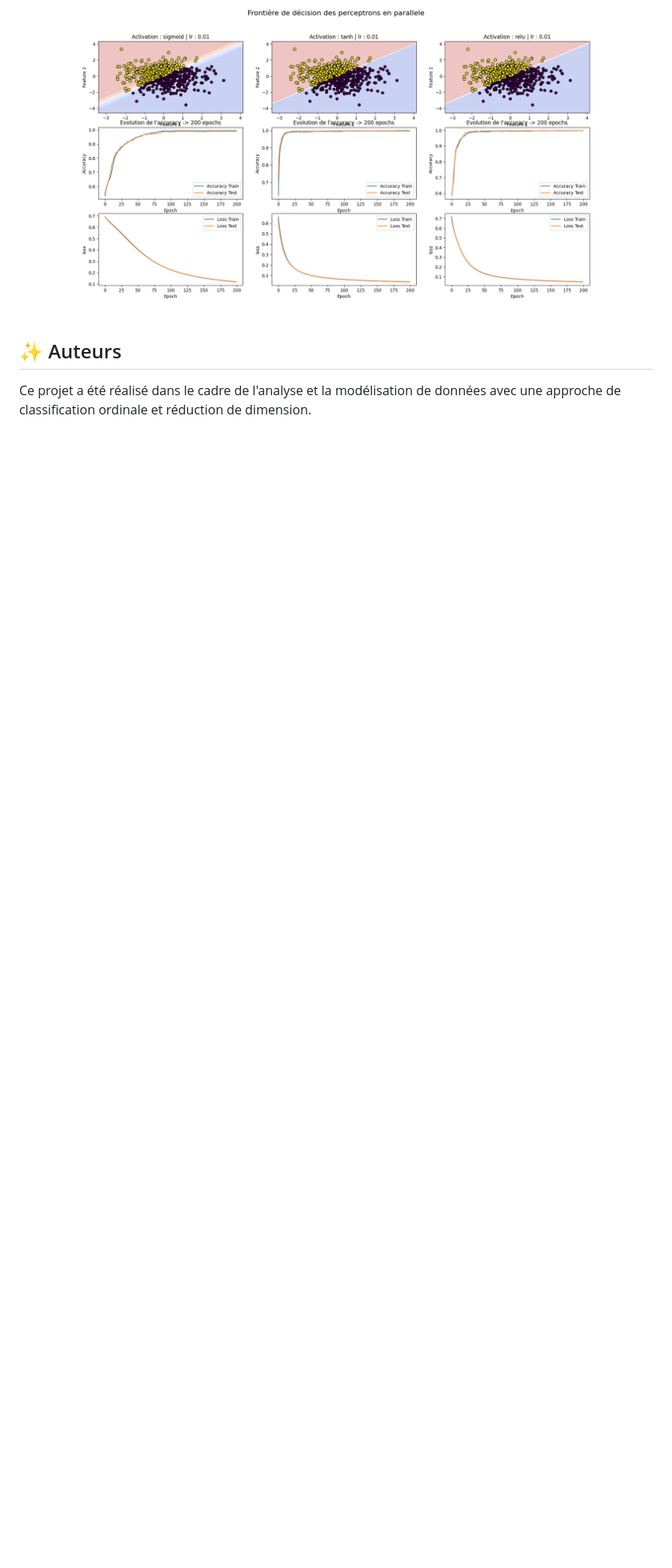
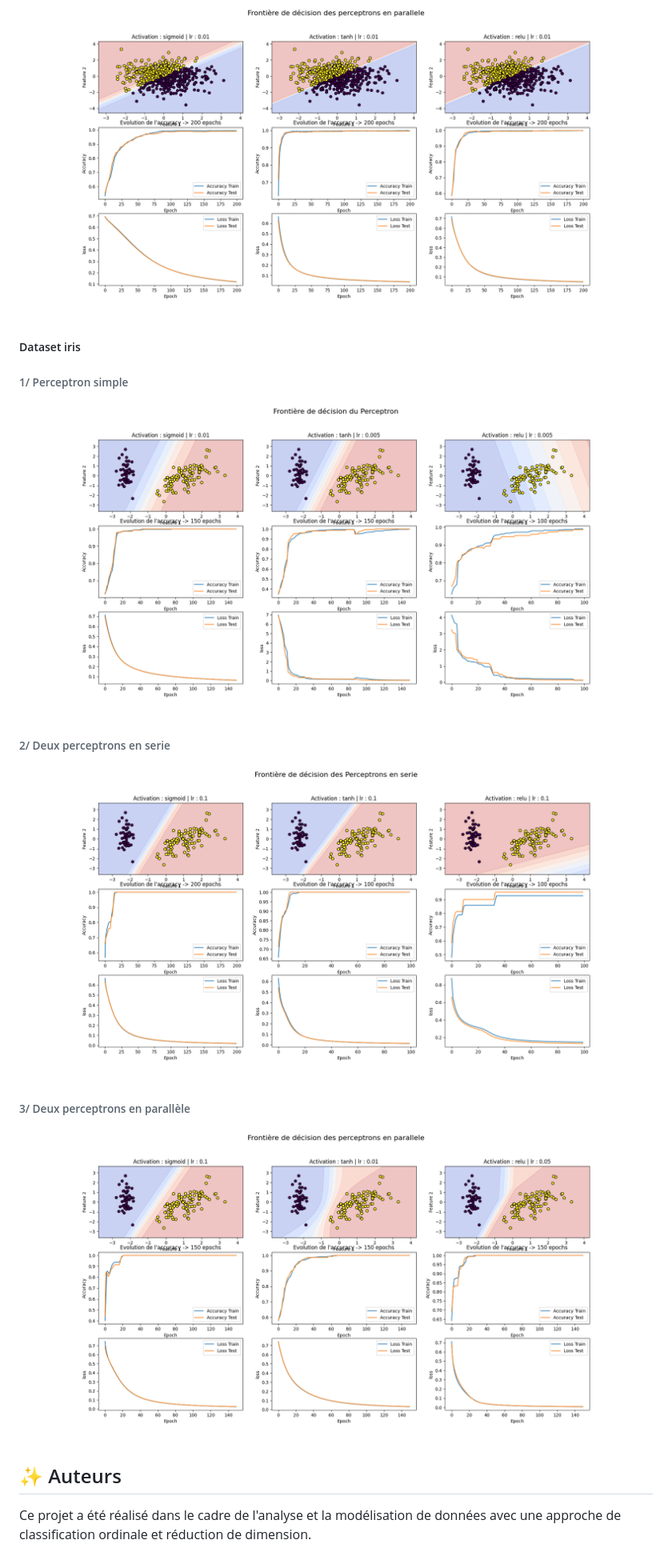
Before and after one commit to aubin-pct/Entrainement_ia, a Markdown page: rendu_6/README.md, the part around the change printed below. Shown: that part at 80% size. GitHub-like rendering; pictures changed too: rendu_6/img/perceptron_serie_activations_iris.png, rendu_6/img/perceptron_simple_activations_iris.png; blank space fills up the shorter version.

```diff
--- a/rendu_6/README.md
+++ b/rendu_6/README.md
@@ -68,5 +85,19 @@ L'utilisation de la réduction de dimensionnalité avec PCA a grandement facilit
 
 ![perceptron_para](img/perceptron_para_activations.png)
+
+##### Dataset iris
+
+###### 1/ Perceptron simple
+
+![perceptron](img/perceptron_simple_activations_iris.png)
+
+###### 2/ Deux perceptrons en serie
+
+![perceptron_serie](img/perceptron_serie_activations_iris.png)
+
+###### 3/ Deux perceptrons en parallèle
+
+![perception_para](img/perceptron_para_activations_iris.png)
 
 ## ✨ Auteurs
 
```
Also changed, not shown: other parts of rendu_6/README.md (+30 -13 lines), rendu_6/img/perceptron_serie_activations.png, 1 other file.
